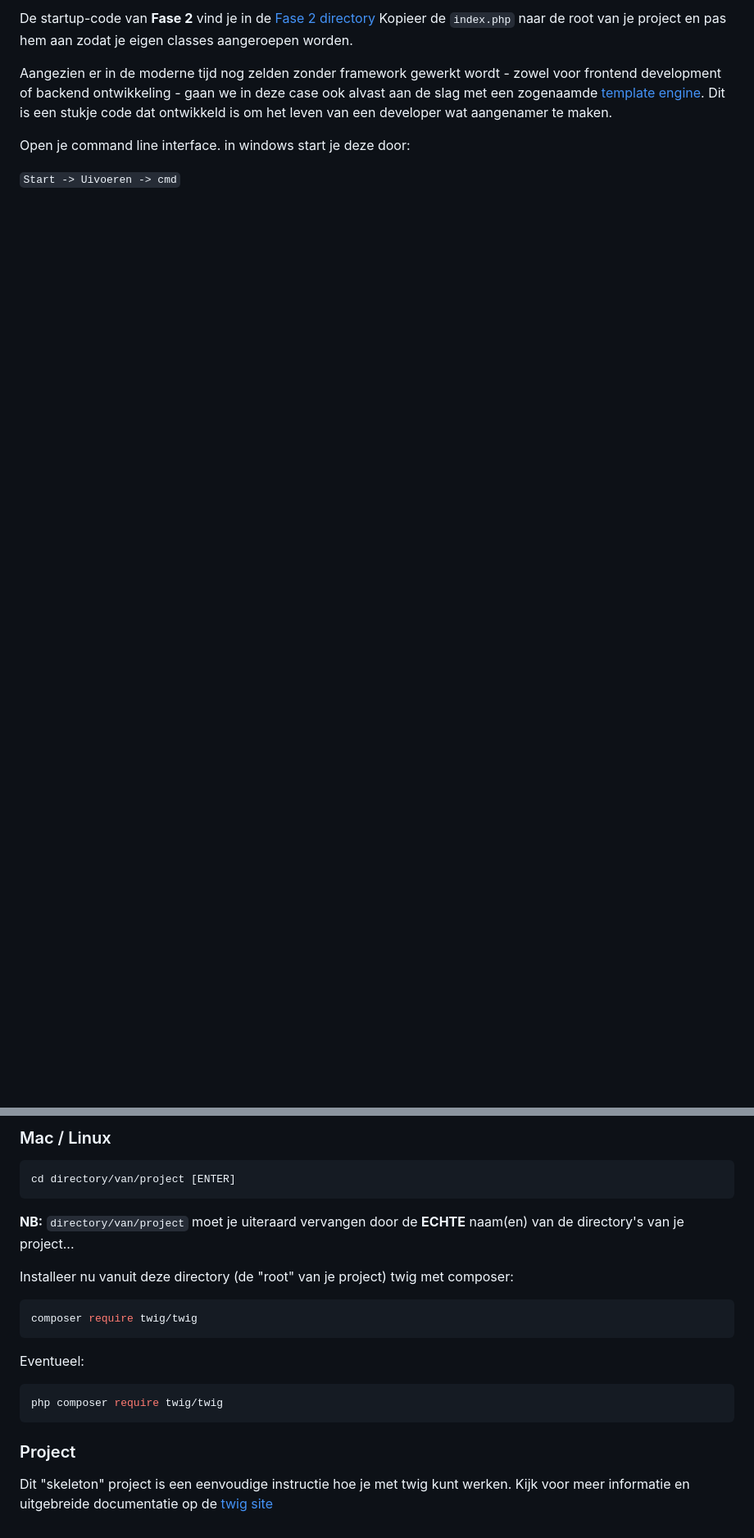
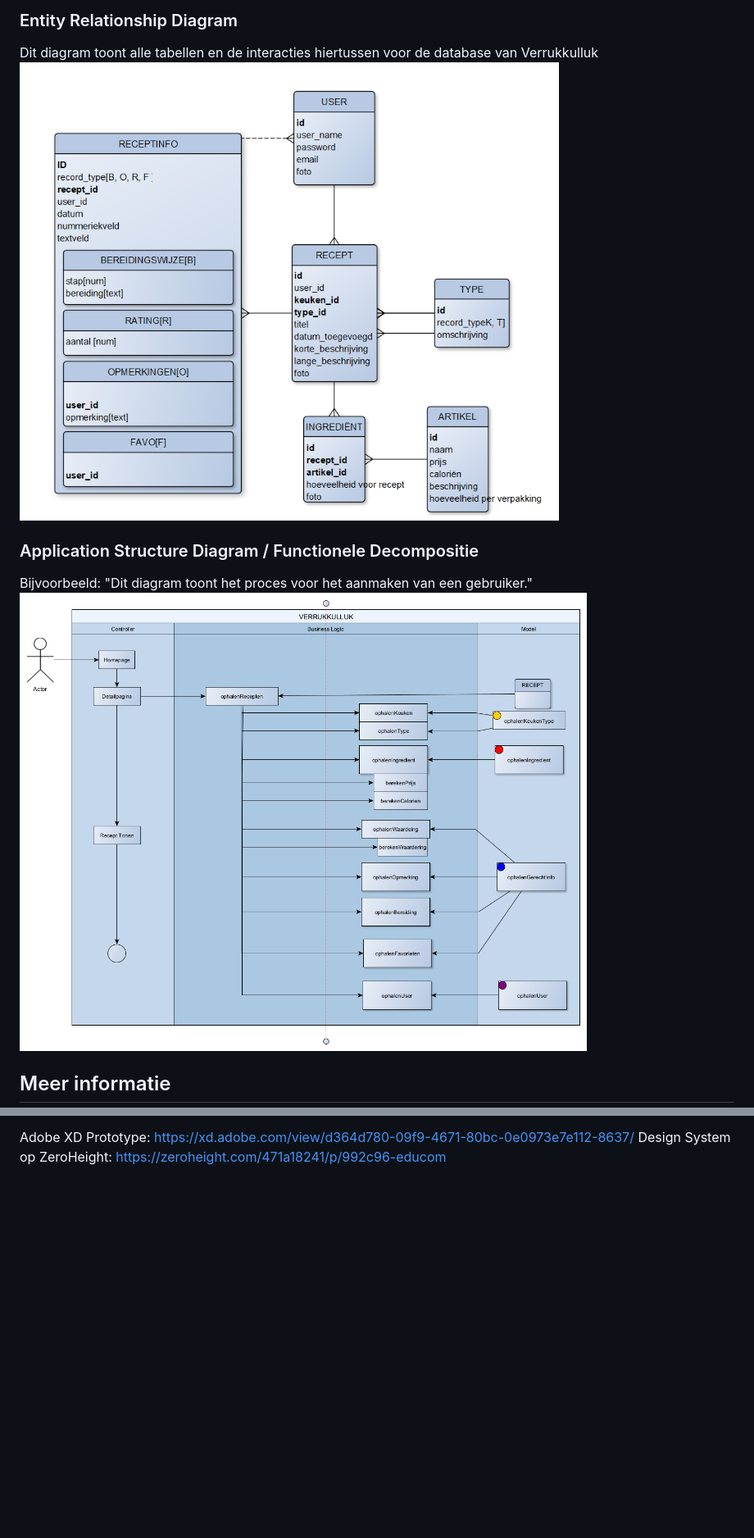
Before and after one commit to RobinHaerkens/educom-verrukkulluk, a Markdown page: README.md, 2 parts joined by grey strips. Shown: that part at 82% size. GitHub-like rendering; pictures changed too: assets/github/asd.png (added), assets/github/erd.png (added); blank space fills up the shorter version.

````diff
--- a/README.md
+++ b/README.md
@@ -21,14 +27,12 @@ heeft, ook het maken en het bijwerken van de boodschappenlijst en de favorieten
 
-De startup-code van **Fase 2** vind je in de <a href='./fase-2/'>Fase 2 directory</a>
-Kopieer de `index.php` naar de root van je project en pas hem aan zodat je eigen classes aangeroepen worden.
+### Entity Relationship Diagram
+Dit diagram toont alle tabellen en de interacties hiertussen voor de database van Verrukkulluk
+<img src="assets/github/erd.png" />
 
-Aangezien er in de moderne tijd nog zelden zonder framework gewerkt wordt -
-zowel voor frontend development of backend ontwikkeling - gaan we in deze case
-ook alvast aan de slag met een zogenaamde [template engine](https://en.wikipedia.org/wiki/Template_processor).
-Dit is een stukje code dat ontwikkeld is om het leven van een developer wat
-aangenamer te maken.
+### Application Structure Diagram / Functionele Decompositie
+Bijvoorbeeld: "Dit diagram toont het proces voor het aanmaken van een gebruiker."
+<img src="assets/github/asd.png" />
 
-Open je command line interface. in windows start je deze door:
 
-`Start -> Uivoeren -> cmd`
+## Meer informatie
 
@@ -53,22 +39,2 @@ cd \directory\van\project [ENTER\
-### Mac / Linux
-```shell
-cd directory/van/project [ENTER]
-```
-
-**NB:** `directory/van/project` moet je uiteraard vervangen door de **ECHTE** naam(en) van
-de directory's van je project...
-
-Installeer nu vanuit deze directory (de "root" van je project) twig met composer:
-
-```shell
-composer require twig/twig
-```
-
-Eventueel:
-```shell
-php composer require twig/twig
-```
-
-### Project
-Dit "skeleton" project is een eenvoudige instructie hoe je met twig kunt werken.
-Kijk voor meer informatie en uitgebreide documentatie op de [twig site](https://twig.symfony.com)
+Adobe XD Prototype: https://xd.adobe.com/view/d364d780-09f9-4671-80bc-0e0973e7e112-8637/
+Design System op ZeroHeight: https://zeroheight.com/471a18241/p/992c96-educom
````
Also changed, not shown: other parts of README.md (+19 -31 lines), assets/github/educom-site.png (added), assets/github/header-logo.png (added), assets/github/psd.png (added), assets/github/ux.jpg (added).
